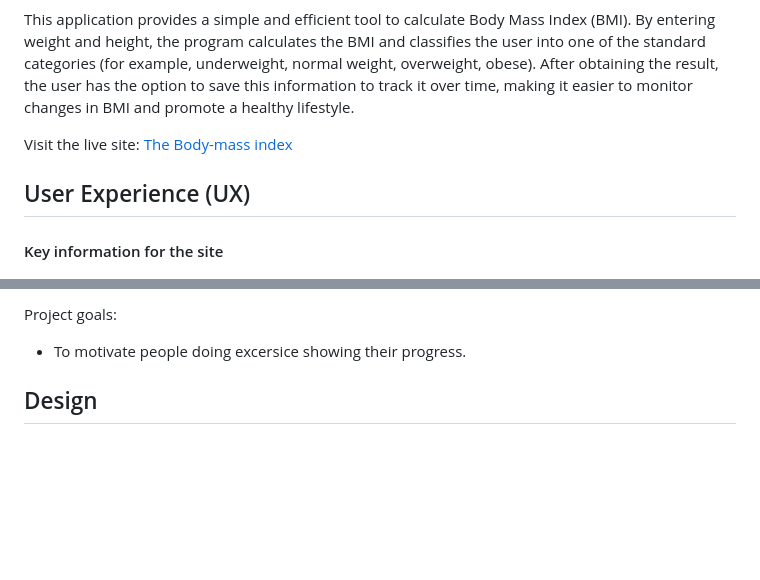
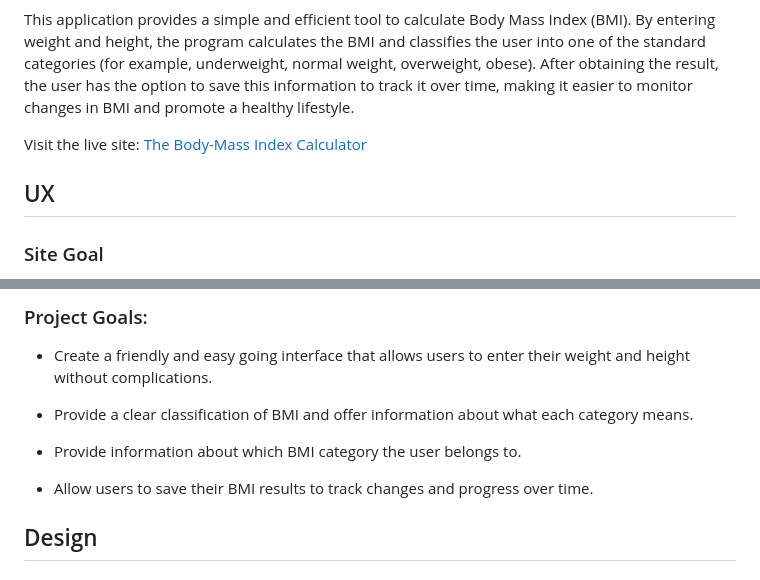
Before and after one commit to jpsantostefano/body-mass-index-calculator, a Markdown page: README.md, 2 parts joined by grey strips. GitHub-like rendering; blank space fills up the shorter version.

Commit message:
site goal edited and project goals added

```diff
--- a/README.md
+++ b/README.md
@@ -4,9 +4,9 @@
 
 This application provides a simple and efficient tool to calculate Body Mass Index (BMI). By entering weight and height, the program calculates the BMI and classifies the user into one of the standard categories (for example, underweight, normal weight, overweight, obese). After obtaining the result, the user has the option to save this information to track it over time, making it easier to monitor changes in BMI and promote a healthy lifestyle.
 
-Visit the live site: [The Body-mass index](https://body-mass-index-calculator-1e646be6468f.herokuapp.com/)
+Visit the live site: [The Body-Mass Index Calculator](https://body-mass-index-calculator-1e646be6468f.herokuapp.com/)
 
-## User Experience (UX)
+## UX
 
-#### Key information for the site
+### Site Goal
 
@@ -14,7 +15,15 @@
 
-Project goals:
+### Project Goals:
 
-- To motivate people doing excersice showing their progress.
+- Create a friendly and easy going interface that allows users to enter their weight and height without complications.
+
+- Provide a clear classification of BMI and offer information about what each category means.
+
+- Provide information about which BMI category the user belongs to.
+
+- Allow users to save their BMI results to track changes and progress over time.
+
+
 
 ## Design
 
```
Also changed, not shown: other parts of README.md (+2 -1 lines).
